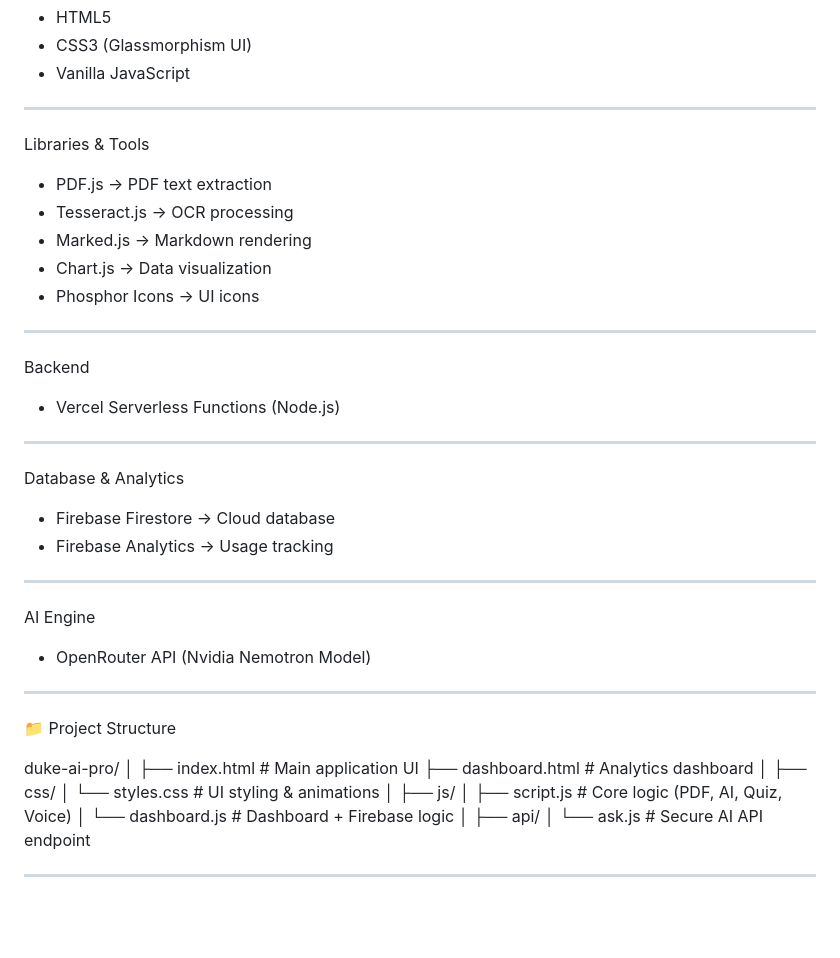
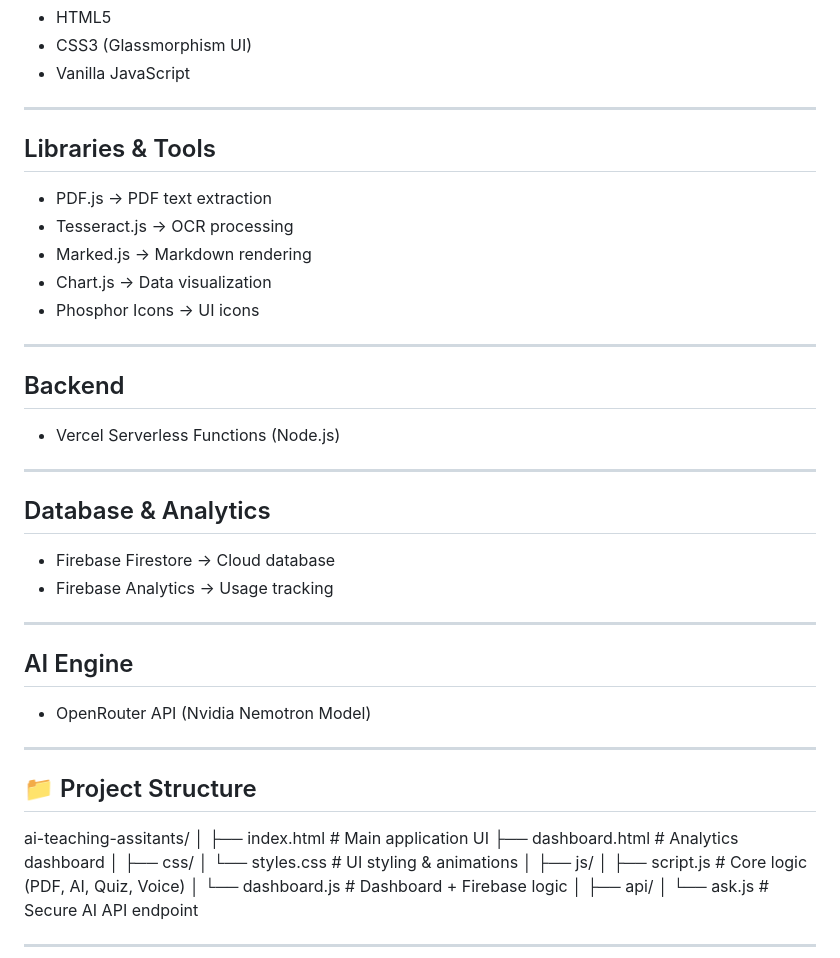
Before and after one commit to Shiva-sainiiii/Ai-Teaching-Assistants-, a Markdown page: README.md, the part around one of its changes. Drawn GitHub-style; blank space fills up the shorter version.

```diff
--- a/README.md
+++ b/README.md
@@ -112,7 +113,7 @@ Frontend
 
 ---
 
-Libraries & Tools
+## Libraries & Tools
 
 - PDF.js → PDF text extraction
 - Tesseract.js → OCR processing
@@ -122,28 +123,28 @@ Libraries & Tools
 
 ---
 
-Backend
+## Backend
 
 - Vercel Serverless Functions (Node.js)
 
 ---
 
-Database & Analytics
+## Database & Analytics
 
 - Firebase Firestore → Cloud database
 - Firebase Analytics → Usage tracking
 
 ---
 
-AI Engine
+## AI Engine
 
 - OpenRouter API (Nvidia Nemotron Model)
 
 ---
 
-📁 Project Structure
+## 📁 Project Structure
 
-duke-ai-pro/
+ai-teaching-assitants/
 │
 ├── index.html              # Main application UI
 ├── dashboard.html          # Analytics dashboard
```
Also changed, not shown: other parts of README.md (+12 -11 lines).
